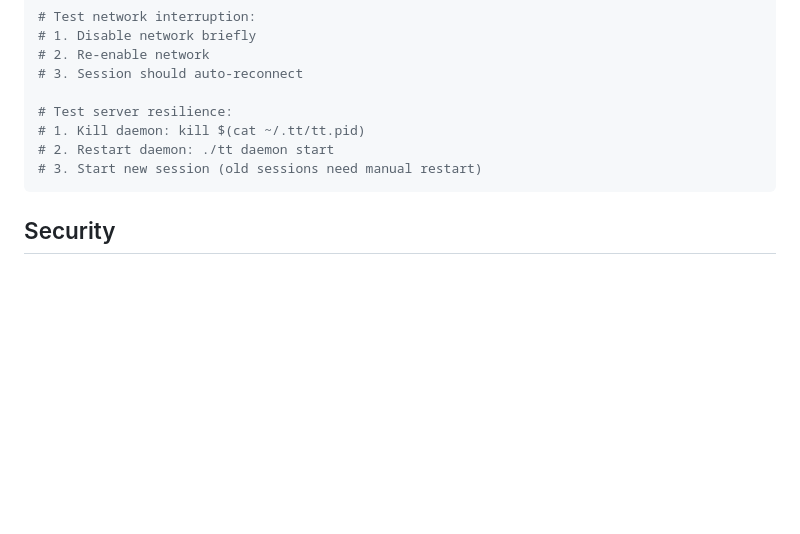
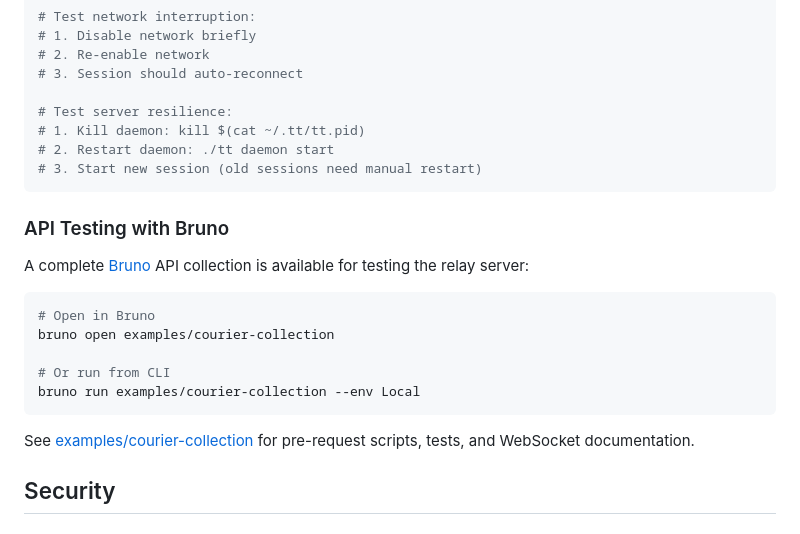
Before and after one commit to artpar/terminal-tunnel, a Markdown page: README.md, the part around the change. GitHub-like rendering; blank space fills up the shorter version.

Commit message:
Add API collection link to README
🤖 Generated with [Claude Code](https://claude.com/claude-code)

Co-Authored-By: Claude Opus 4.5 <noreply@anthropic.com>

````diff
--- a/README.md
+++ b/README.md
@@ -399,6 +399,20 @@ go build -o tt ./cmd/terminal-tunnel/
 # 3. Start new session (old sessions need manual restart)
 ```
 
+### API Testing with Bruno
+
+A complete [Bruno](https://www.usebruno.com/) API collection is available for testing the relay server:
+
+```bash
+# Open in Bruno
+bruno open examples/courier-collection
+
+# Or run from CLI
+bruno run examples/courier-collection --env Local
+```
+
+See [examples/courier-collection](examples/courier-collection/) for pre-request scripts, tests, and WebSocket documentation.
+
 ## Security
 
 ### Encryption
````
